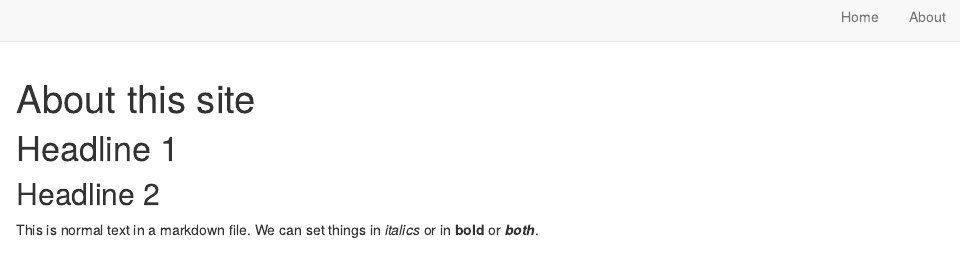
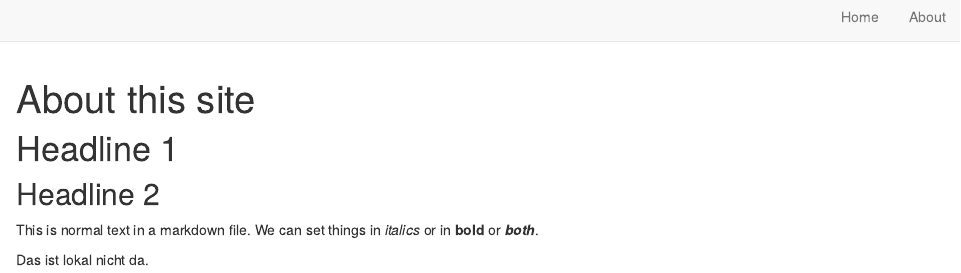
Before and after one commit to socialdynamicshub/socialdynamcishub.github.io, an R Markdown document (about.Rmd): the page in a window 1100 px wide, from its top. Rendered offline with R 4.5, knitr and Pandoc, with nearby package versions; drawn as R Markdown's standard HTML page in place of the format the file asks for.

Commit message:
Update about.Rmd
added some quatsch

```diff
--- a/about.Rmd
+++ b/about.Rmd
@@ -12,3 +12,5 @@ knitr::opts_chunk$set(echo = FALSE)
 ## Headline 2
 
 This is normal text in a markdown file. We can set things in *italics* or in **bold** or ***both***.
+
+Das ist lokal nicht da.
```
